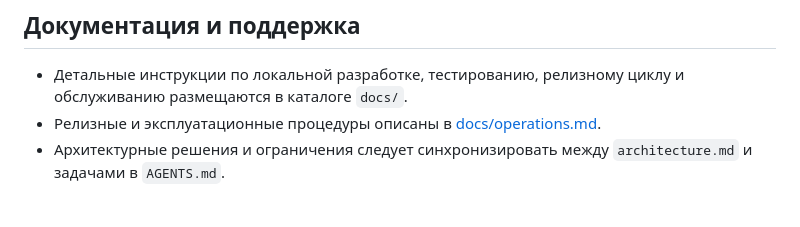
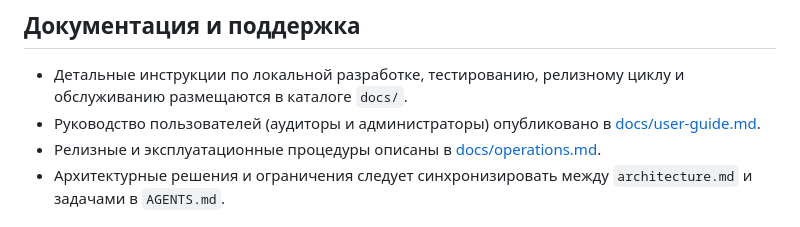
Before and after one commit to baslie/souzlift-audit, a Markdown page: README.md, the part around the change. Drawn GitHub-style.

Commit message:
docs: add user guidance for deployment stage (T11.3)

```diff
--- a/README.md
+++ b/README.md
@@ -42,6 +42,7 @@
 ## Документация и поддержка
 
 - Детальные инструкции по локальной разработке, тестированию, релизному циклу и обслуживанию размещаются в каталоге `docs/`.
+- Руководство пользователей (аудиторы и администраторы) опубликовано в [docs/user-guide.md](docs/user-guide.md).
 - Релизные и эксплуатационные процедуры описаны в [docs/operations.md](docs/operations.md).
 - Архитектурные решения и ограничения следует синхронизировать между `architecture.md` и задачами в `AGENTS.md`.
 
```
Also changed, not shown: AGENTS.md (+1 -1 lines), docs/user-guide.md (added, +102 -0 lines).
